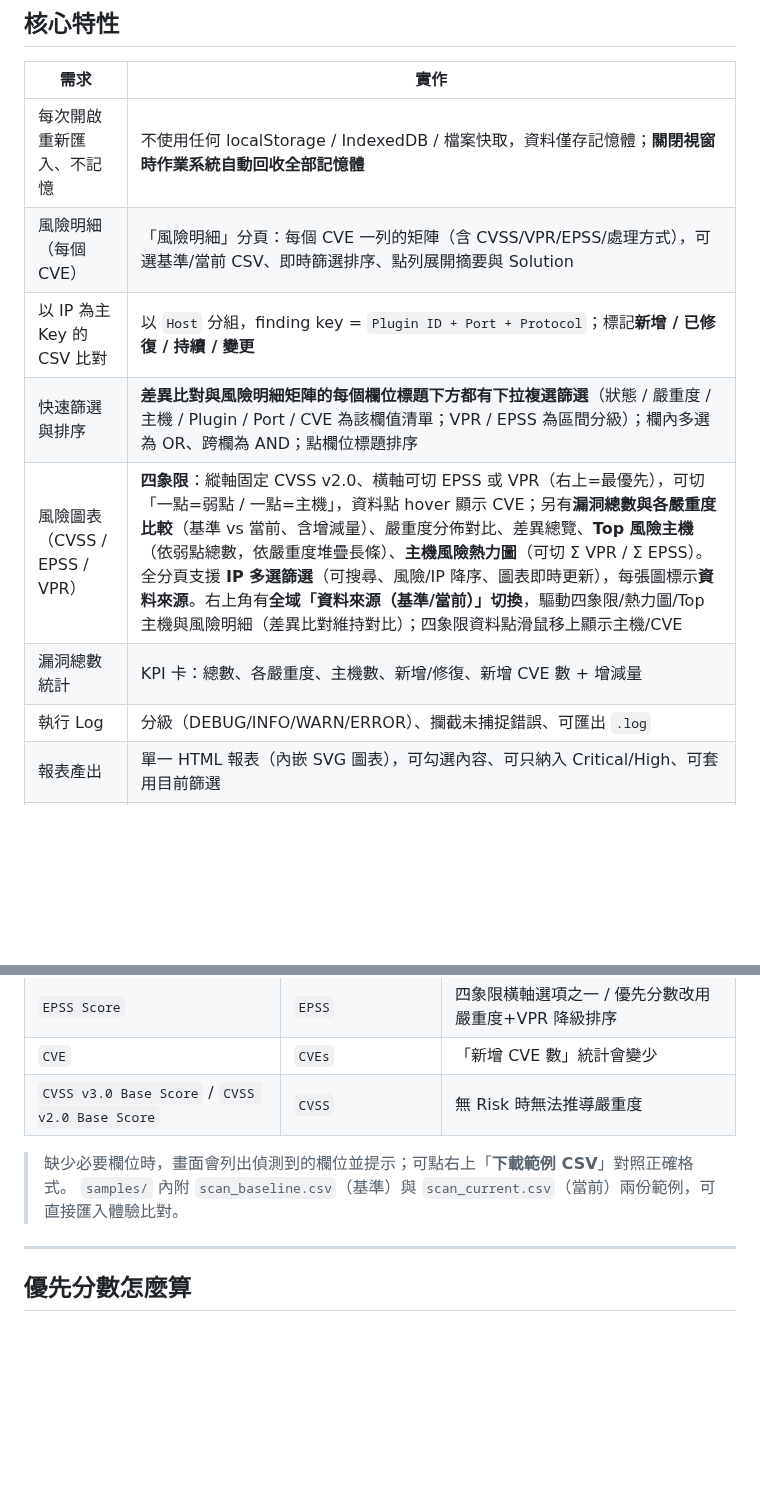
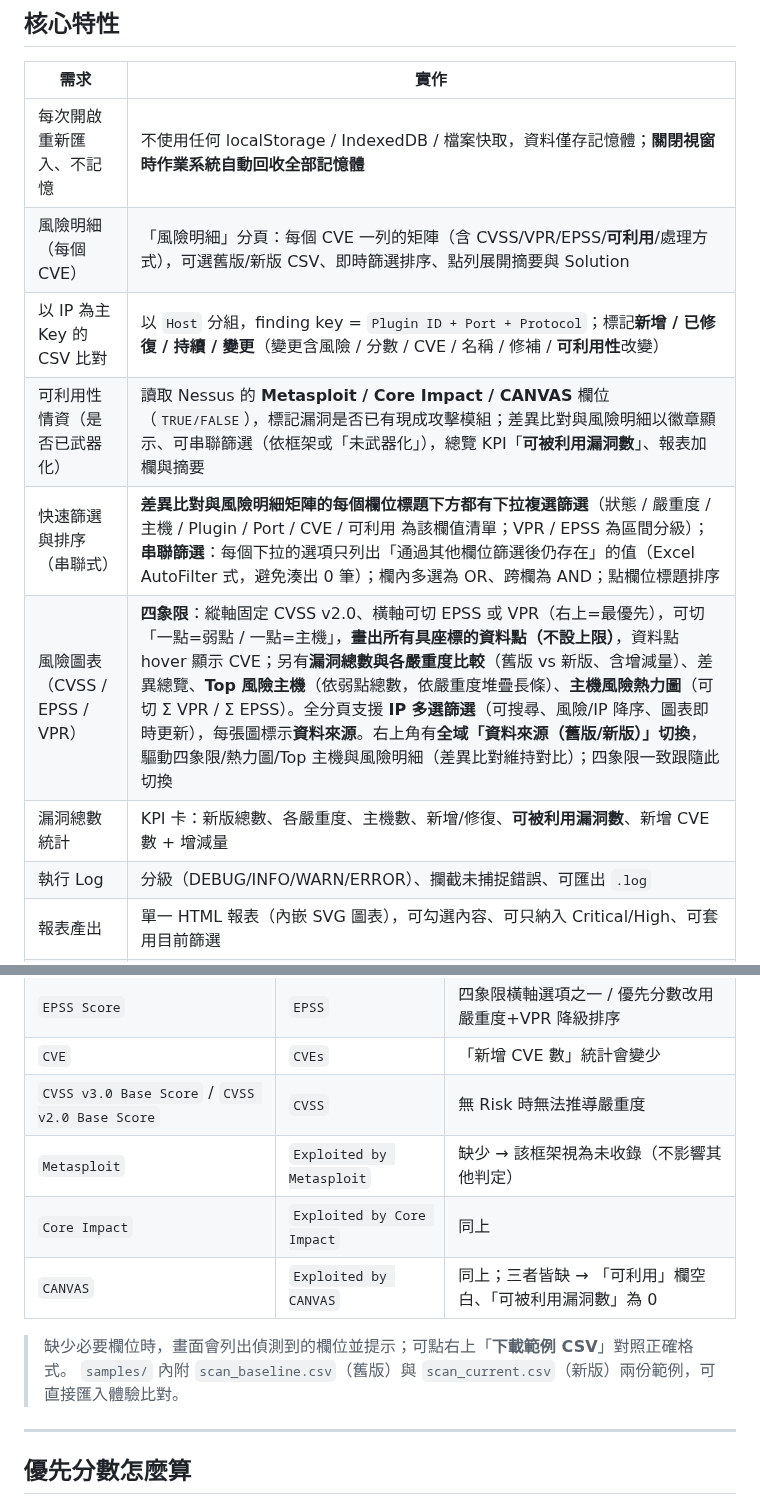
Before and after one commit to zzx789654/nessus-report, a Markdown page: README.md, 2 parts joined by grey strips. GitHub-like rendering; blank space fills up the shorter version.

```diff
--- a/README.md
+++ b/README.md
@@ -40,11 +40,12 @@
 | 需求 | 實作 |
 |------|------|
 | 每次開啟重新匯入、不記憶 | 不使用任何 localStorage / IndexedDB / 檔案快取，資料僅存記憶體；**關閉視窗時作業系統自動回收全部記憶體** |
-| 風險明細（每個 CVE） | 「風險明細」分頁：每個 CVE 一列的矩陣（含 CVSS/VPR/EPSS/處理方式），可選基準/當前 CSV、即時篩選排序、點列展開摘要與 Solution |
-| 以 IP 為主 Key 的 CSV 比對 | 以 `Host` 分組，finding key = `Plugin ID + Port + Protocol`；標記**新增 / 已修復 / 持續 / 變更** |
-| 快速篩選與排序 | **差異比對與風險明細矩陣的每個欄位標題下方都有下拉複選篩選**（狀態 / 嚴重度 / 主機 / Plugin / Port / CVE 為該欄值清單；VPR / EPSS 為區間分級）；欄內多選為 OR、跨欄為 AND；點欄位標題排序 |
-| 風險圖表（CVSS / EPSS / VPR） | **四象限**：縱軸固定 CVSS v2.0、橫軸可切 EPSS 或 VPR（右上=最優先），可切「一點=弱點 / 一點=主機」，資料點 hover 顯示 CVE；另有**漏洞總數與各嚴重度比較**（基準 vs 當前、含增減量）、嚴重度分佈對比、差異總覽、**Top 風險主機**（依弱點總數，依嚴重度堆疊長條）、**主機風險熱力圖**（可切 Σ VPR / Σ EPSS）。全分頁支援 **IP 多選篩選**（可搜尋、風險/IP 降序、圖表即時更新），每張圖標示**資料來源**。右上角有**全域「資料來源（基準/當前）」切換**，驅動四象限/熱力圖/Top 主機與風險明細（差異比對維持對比）；四象限資料點滑鼠移上顯示主機/CVE |
-| 漏洞總數統計 | KPI 卡：總數、各嚴重度、主機數、新增/修復、新增 CVE 數 + 增減量 |
+| 風險明細（每個 CVE） | 「風險明細」分頁：每個 CVE 一列的矩陣（含 CVSS/VPR/EPSS/**可利用**/處理方式），可選舊版/新版 CSV、即時篩選排序、點列展開摘要與 Solution |
+| 以 IP 為主 Key 的 CSV 比對 | 以 `Host` 分組，finding key = `Plugin ID + Port + Protocol`；標記**新增 / 已修復 / 持續 / 變更**（變更含風險 / 分數 / CVE / 名稱 / 修補 / **可利用性**改變） |
+| 可利用性情資（是否已武器化） | 讀取 Nessus 的 **Metasploit / Core Impact / CANVAS** 欄位（`TRUE/FALSE`），標記漏洞是否已有現成攻擊模組；差異比對與風險明細以徽章顯示、可串聯篩選（依框架或「未武器化」），總覽 KPI「**可被利用漏洞數**」、報表加欄與摘要 |
+| 快速篩選與排序（串聯式） | **差異比對與風險明細矩陣的每個欄位標題下方都有下拉複選篩選**（狀態 / 嚴重度 / 主機 / Plugin / Port / CVE / 可利用 為該欄值清單；VPR / EPSS 為區間分級）；**串聯篩選**：每個下拉的選項只列出「通過其他欄位篩選後仍存在」的值（Excel AutoFilter 式，避免湊出 0 筆）；欄內多選為 OR、跨欄為 AND；點欄位標題排序 |
+| 風險圖表（CVSS / EPSS / VPR） | **四象限**：縱軸固定 CVSS v2.0、橫軸可切 EPSS 或 VPR（右上=最優先），可切「一點=弱點 / 一點=主機」，**畫出所有具座標的資料點（不設上限）**，資料點 hover 顯示 CVE；另有**漏洞總數與各嚴重度比較**（舊版 vs 新版、含增減量）、差異總覽、**Top 風險主機**（依弱點總數，依嚴重度堆疊長條）、**主機風險熱力圖**（可切 Σ VPR / Σ EPSS）。全分頁支援 **IP 多選篩選**（可搜尋、風險/IP 降序、圖表即時更新），每張圖標示**資料來源**。右上角有**全域「資料來源（舊版/新版）」切換**，驅動四象限/熱力圖/Top 主機與風險明細（差異比對維持對比）；四象限一致跟隨此切換 |
+| 漏洞總數統計 | KPI 卡：新版總數、各嚴重度、主機數、新增/修復、**可被利用漏洞數**、新增 CVE 數 + 增減量 |
 | 執行 Log | 分級（DEBUG/INFO/WARN/ERROR）、攔截未捕捉錯誤、可匯出 `.log` |
 | 報表產出 | 單一 HTML 報表（內嵌 SVG 圖表），可勾選內容、可只納入 Critical/High、可套用目前篩選 |
 | 缺欄位處理 / 範例 | 缺**必要**欄位 → 明確錯誤並提示；缺**選用**欄位 → 圖表優雅降級並於 Log 警示；內建「下載範例 CSV」 |
@@ -91,9 +92,12 @@ Nessus 匯出的 CSV（Export → CSV）常見欄位如下。本工具**以表
 | `EPSS Score` | `EPSS` | 四象限橫軸選項之一 / 優先分數改用嚴重度+VPR 降級排序 |
 | `CVE` | `CVEs` | 「新增 CVE 數」統計會變少 |
 | `CVSS v3.0 Base Score` / `CVSS v2.0 Base Score` | `CVSS` | 無 Risk 時無法推導嚴重度 |
+| `Metasploit` | `Exploited by Metasploit` | 缺少 → 該框架視為未收錄（不影響其他判定） |
+| `Core Impact` | `Exploited by Core Impact` | 同上 |
+| `CANVAS` | `Exploited by CANVAS` | 同上；三者皆缺 → 「可利用」欄空白、「可被利用漏洞數」為 0 |
 
 > 缺少必要欄位時，畫面會列出偵測到的欄位並提示；可點右上「**下載範例 CSV**」對照正確格式。
-> `samples/` 內附 `scan_baseline.csv`（基準）與 `scan_current.csv`（當前）兩份範例，可直接匯入體驗比對。
+> `samples/` 內附 `scan_baseline.csv`（舊版）與 `scan_current.csv`（新版）兩份範例，可直接匯入體驗比對。
 
 ---
 
```
Also changed, not shown: other parts of README.md (+37 -11 lines), docs/screenshots/charts-heatmap.png, docs/screenshots/charts-quadrant.png, docs/screenshots/report.png, 3 other files.
